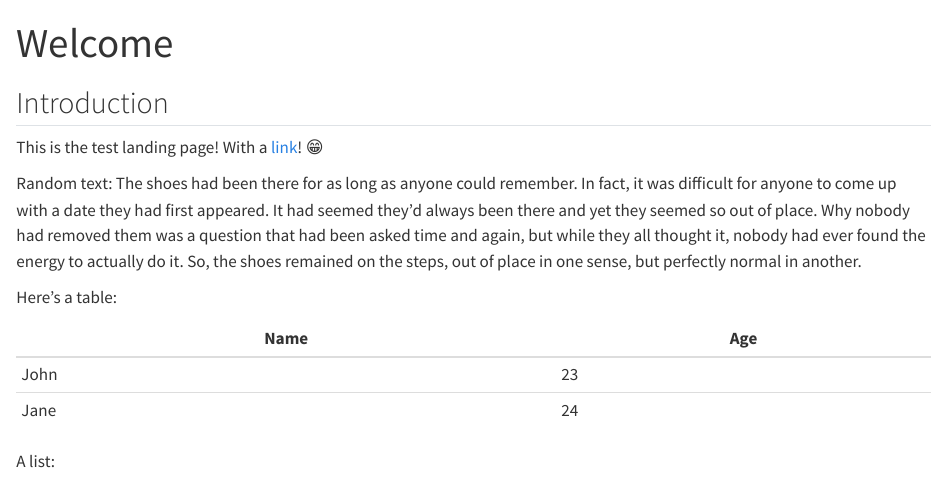
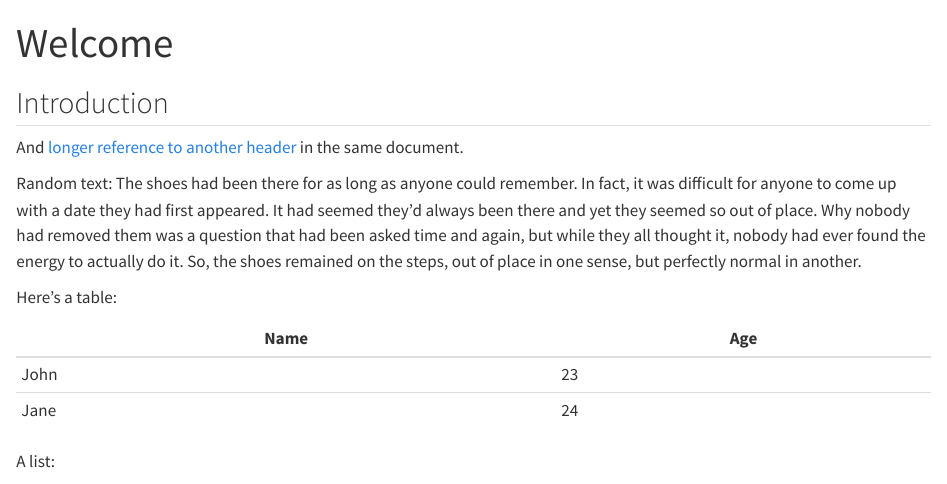
Before and after one commit to seedcase-project/seedcase-theme, a Quarto document (index.qmd): the page in a window 1100 px wide, from its top. Rendered offline with R 4.5, knitr and Pandoc in place of Quarto, with nearby package versions.

Commit message:
docs: :memo: add an example of a longer hyperlink

```diff
--- a/index.qmd
+++ b/index.qmd
@@ -4,7 +4,8 @@ title: "Welcome"
 
 ## Introduction
 
-This is the test landing page! With a [link](https://duckduckgo.com/)! :grin:
+
+And [longer reference to another header](index.qmd#another) in the same document.
 
 Random text:
 The shoes had been there for as long as anyone could remember. In fact, it was
```
